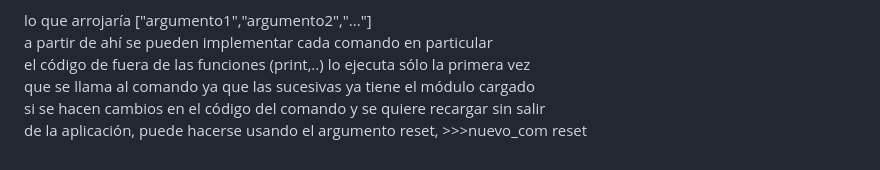
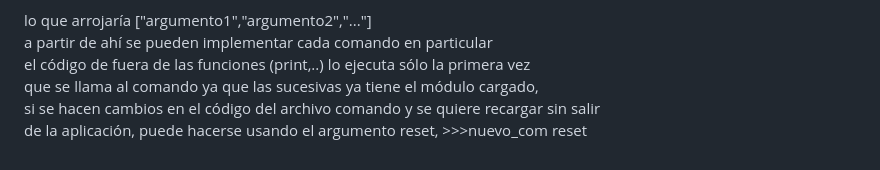
Before and after one commit to osiris000/osiris000, a Markdown page: README.md, the part around the change. Rendered like a GitHub page.

Commit message:
upload 22-7-2023 18:29

```diff
--- a/README.md
+++ b/README.md
@@ -135,6 +135,6 @@ def main(args):
 lo que arrojaría ["argumento1","argumento2","..."]
 a partir de ahí se pueden implementar cada comando en particular
 el código de fuera de las funciones (print,..) lo ejecuta sólo la primera vez
-que se llama al comando ya que las sucesivas ya tiene el módulo cargado
-si se hacen cambios en el código del comando y se quiere recargar sin salir
+que se llama al comando ya que las sucesivas ya tiene el módulo cargado,
+si se hacen cambios en el código del archivo comando y se quiere recargar sin salir
 de la aplicación, puede hacerse usando el argumento reset, >>>nuevo_com reset
```
